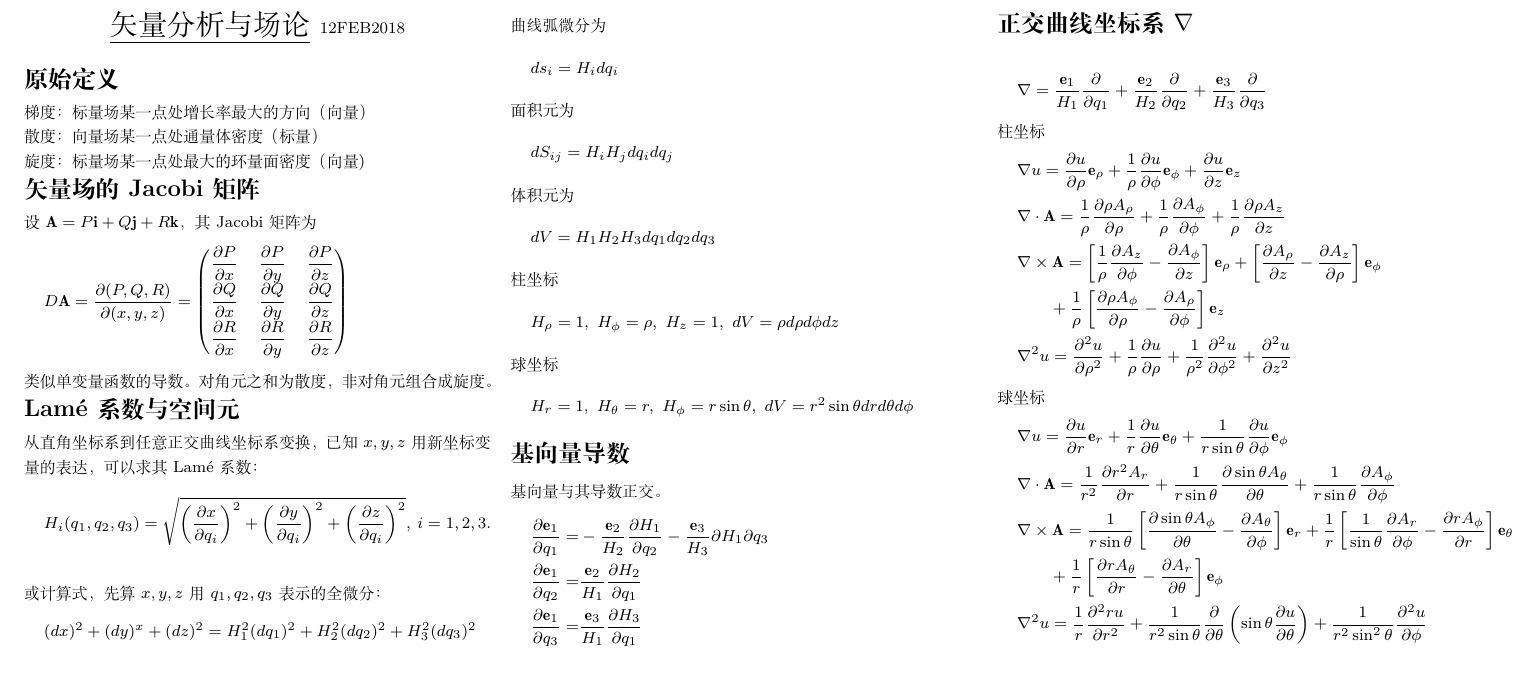
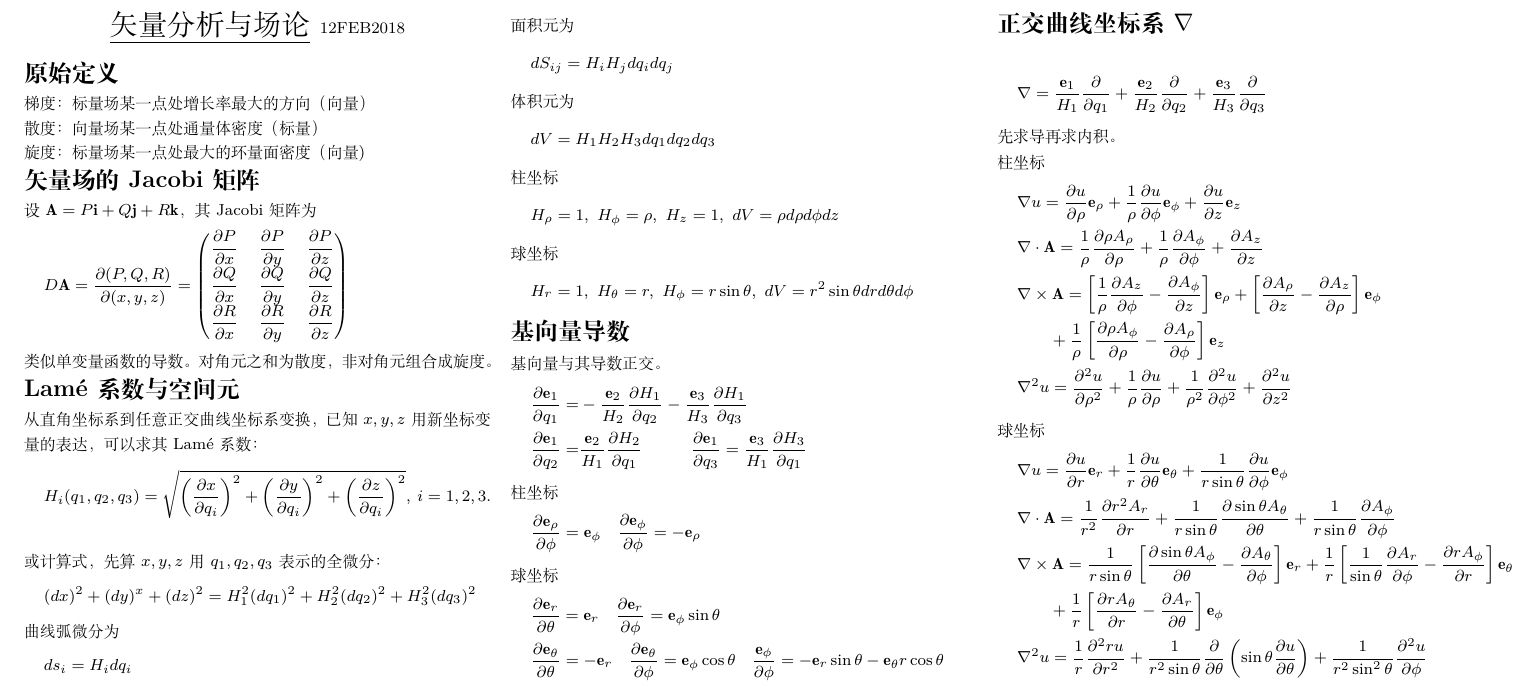
Before and after one commit to liangye-whi/cheatsheet, a LaTeX document (Vector_Analysis/Vector_Analysis.tex): part of the page, cut so that both start at the same text. Compiled offline with XeLaTeX.

Commit message:
VA debug

```diff
--- a/Vector_Analysis/Vector_Analysis.tex
+++ b/Vector_Analysis/Vector_Analysis.tex
@@ -136,19 +136,30 @@
 \section{基向量导数}
 基向量与其导数正交。
 \begin{align}
-    \frac{\pd\be_1}{\pd q_1}=&-\frac{\be_2}{H_2}\frac{\pd H_1}{\pd q_2}-\frac{\be_3}{H_3}{\pd H_1}{\pd q_3}\\
-    \frac{\pd\be_1}{\pd q_2}=&\frac{\be_2}{H_1}\frac{\pd H_2}{\pd q_1}\\
-    \frac{\pd\be_1}{\pd q_3}=&\frac{\be_3}{H_1}\frac{\pd H_3}{\pd q_1}
+    \frac{\pd\be_1}{\pd q_1}=&-\frac{\be_2}{H_2}\frac{\pd H_1}{\pd q_2}-\frac{\be_3}{H_3}\frac{\pd H_1}{\pd q_3}\\
+    \frac{\pd\be_1}{\pd q_2}=&\frac{\be_2}{H_1}\frac{\pd H_2}{\pd q_1}\hspace{3em}
+    \frac{\pd\be_1}{\pd q_3}=\frac{\be_3}{H_1}\frac{\pd H_3}{\pd q_1}
+\end{align}
+柱坐标
+\begin{equation}
+    \dfrac{\pd \be_\rho}{\pd \phi} = \be_\phi\quad \dfrac{\pd \be_\phi}{\pd \phi}=-\be_\rho
+\end{equation}
+球坐标
+\begin{align}
+    &\dfrac{\pd \be_r}{\pd \theta} = \be_r\quad \dfrac{\pd \be_r}{\pd \phi}=\be_\phi\sin\theta\\
+    &\dfrac{\pd \be_\theta}{\pd \theta}=-\be_r\quad\dfrac{\pd \be_\theta}{\pd \phi}=\be_\phi\cos\theta\quad \dfrac{\be_\phi}{\pd\phi}=-\be_r\sin\theta-\be_\theta r\cos\theta
 \end{align}
 
 \section{正交曲线坐标系$\nabla$}
 \begin{equation}
     \nabla=\frac{\be_1}{H_1}\frac{\pd}{\pd q_1}+\frac{\be_2}{H_2}\frac{\pd}{\pd q_2}+\frac{\be_3}{H_3}\frac{\pd}{\pd q_3}
 \end{equation}
+先求导再求内积。
+
 柱坐标
 \begin{align}
     &\nabla u=\frac{\pd u}{\pd\rho}\be_\rho+\frac{1}{\rho}\frac{\pd u}{\pd \phi}\be_\phi+\frac{\pd u}{\pd z}\be_z\\
-    &\nabla\cdot\bA=\frac{1}{\rho}\frac{\pd\rho A_\rho}{\pd \rho}+\frac{1}{\rho}\frac{\pd A_\phi}{\pd \phi}+\frac{1}{\rho}\frac{\pd\rho A_z}{\pd z}\\
+    &\nabla\cdot\bA=\frac{1}{\rho}\frac{\pd\rho A_\rho}{\pd \rho}+\frac{1}{\rho}\frac{\pd A_\phi}{\pd \phi}+\frac{\pd A_z}{\pd z}\\
     &\nabla\times\bA=\left[\frac{1}{\rho}\frac{\pd A_z}{\pd \phi}-\frac{\pd A_\phi}{\pd z}\right]\be_\rho+\left[\frac{\pd A_\rho}{\pd z}-\frac{\pd A_z}{\pd \rho}\right]\be_\phi\nonumber\\
     &\qquad+\frac{1}{\rho}\left[\frac{\pd \rho A_\phi}{\pd\rho}-\frac{\pd A_\rho}{\pd\phi}\right]\be_z\\
     &\nabla^2u=\frac{\pd^2u}{\pd\rho^2}+\frac{1}{\rho}\frac{\pd u}{\pd\rho}+\frac{1}{\rho^2}\frac{\pd^2 u}{\pd\phi^2}+\frac{\pd^2u}{\pd z^2}
```
Also changed, not shown: Vector_Analysis/Vector_Analysis.pdf.
